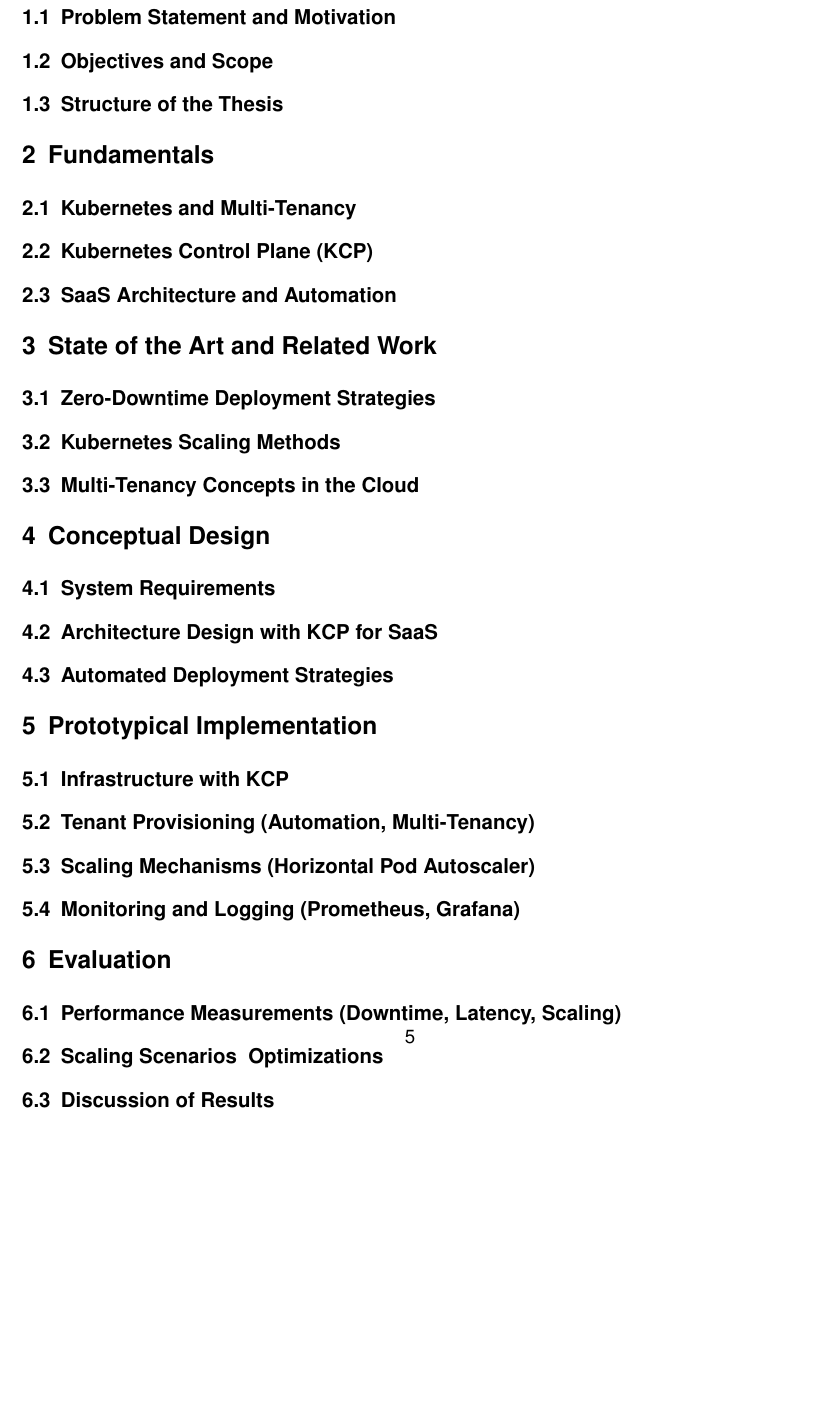
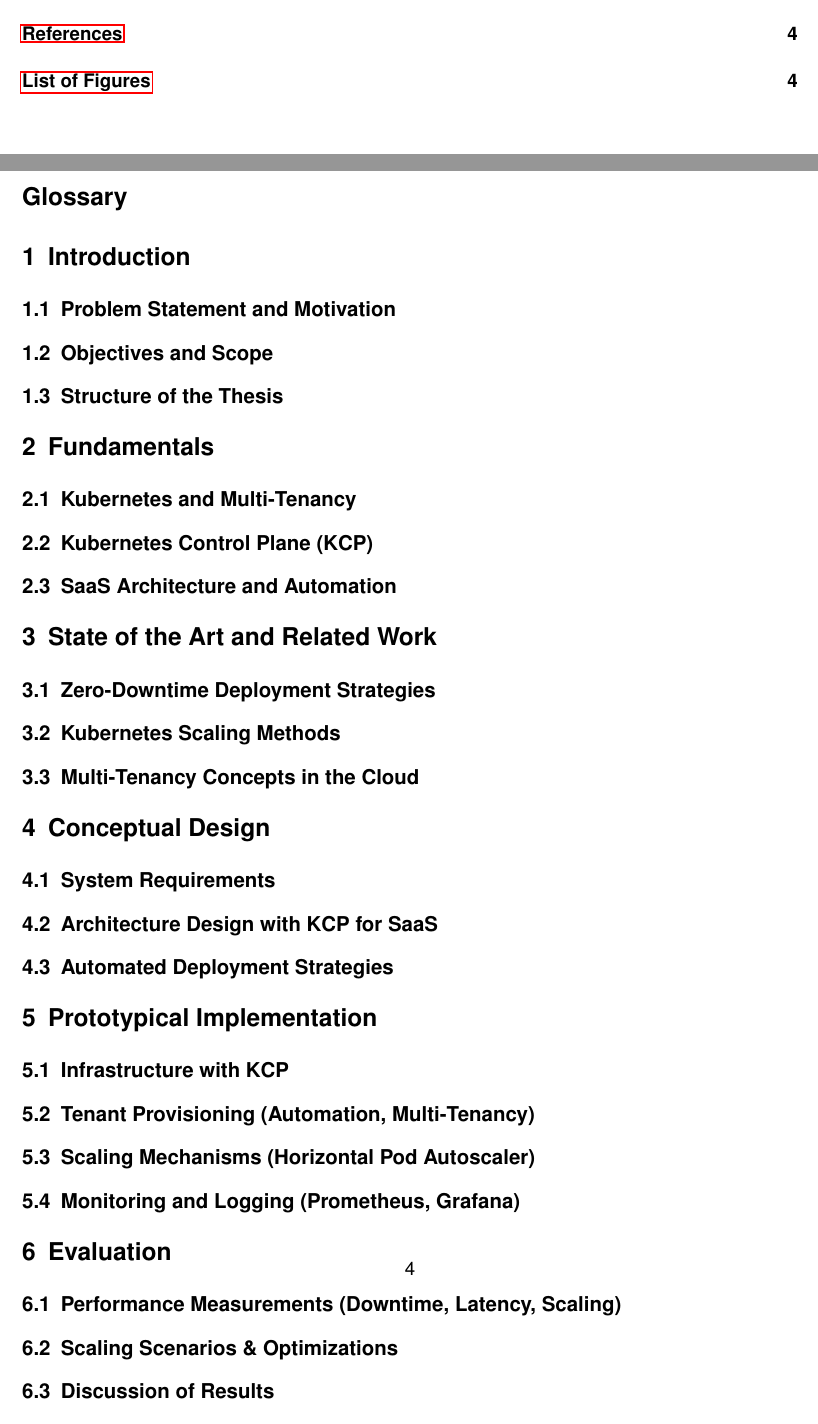
Before and after one commit to MysterionAutotronic/BachelorThesis, a LaTeX thesis (thesis.tex): part of page 5 of 5 before the commit and two parts of pages 2 and 4 of 5 after it, the two joined at a grey line, cut at the place of the change, the shorter picture padded with empty space. Compiled offline with pdfLaTeX.

Commit message:
add list of figures

```diff
--- a/thesis.tex
+++ b/thesis.tex
@@ -88,7 +84,7 @@
 
         \subsection{Performance Measurements (Downtime, Latency, Scaling)}
 
-        \subsection{Scaling Scenarios & Optimizations}
+        \subsection{Scaling Scenarios \& Optimizations}
 
         \subsection{Discussion of Results}
 
@@ -103,6 +99,15 @@
         \subsection{Future Development Potential}
 
     \section*{References}
+        \addcontentsline{toc}{section}{References} % manually add to TOC
+        \printbibliography[heading=none]
+
+    \section*{List of Figures}
+        \addcontentsline{toc}{section}{List of Figures} % manually add to TOC
+        \begingroup
+            \renewcommand{\listfigurename}{} % remove heading
+            \listoffigures
+        \endgroup
 
     \section*{Appendix}
 
```
Also changed, not shown: thesis.pdf (added), thesis.tex (4 more changed lines).
